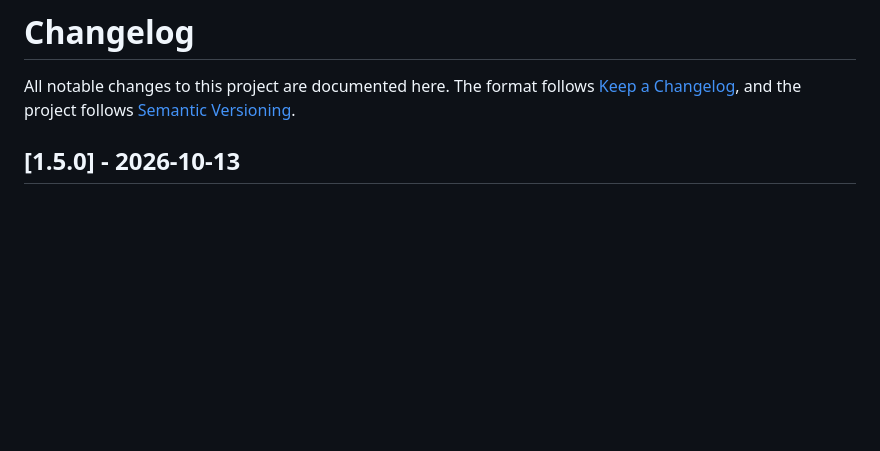
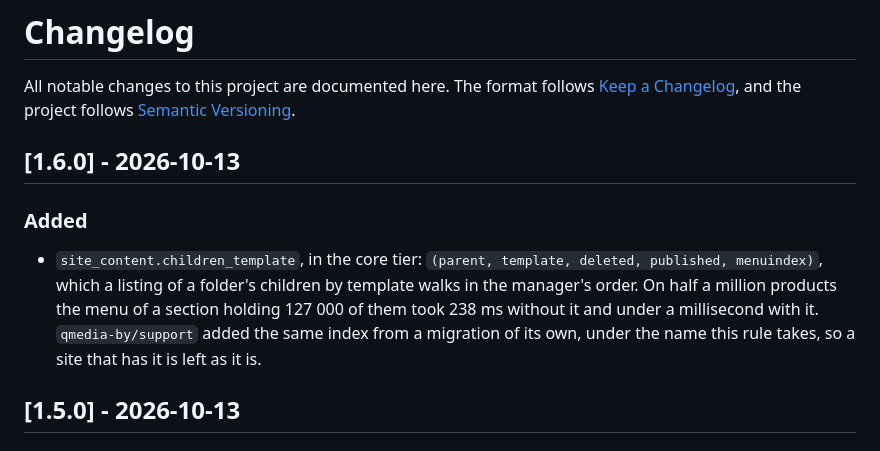
Before and after one commit to hkyss/evocms-tune, a Markdown page: CHANGELOG.md, the part around the change. GitHub-like rendering; blank space fills up the shorter version.

Commit message:
docs: cut 1.6.0

```diff
--- a/CHANGELOG.md
+++ b/CHANGELOG.md
@@ -3,6 +3,16 @@
 All notable changes to this project are documented here. The format follows
 [Keep a Changelog](https://keepachangelog.com/en/1.1.0/), and the project follows
 [Semantic Versioning](https://semver.org/spec/v2.0.0.html).
+
+## [1.6.0] - 2026-10-13
+
+### Added
+
+- `site_content.children_template`, in the core tier: `(parent, template, deleted, published,
+  menuindex)`, which a listing of a folder's children by template walks in the manager's order. On
+  half a million products the menu of a section holding 127 000 of them took 238 ms without it and
+  under a millisecond with it. `qmedia-by/support` added the same index from a migration of its own,
+  under the name this rule takes, so a site that has it is left as it is.
 
 ## [1.5.0] - 2026-10-13
 
```
